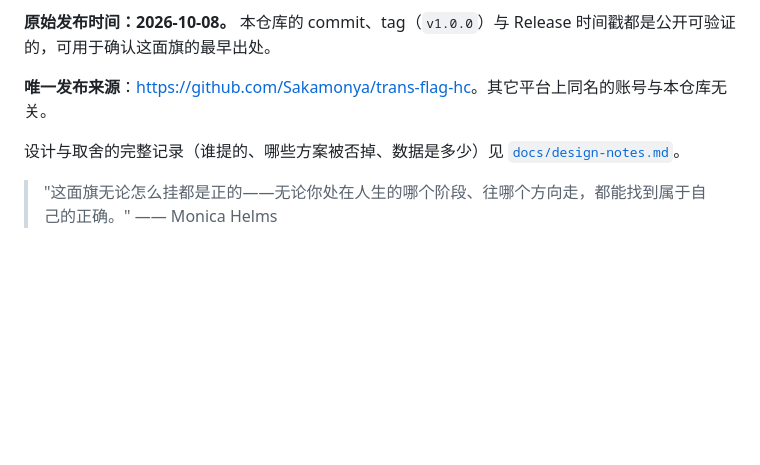
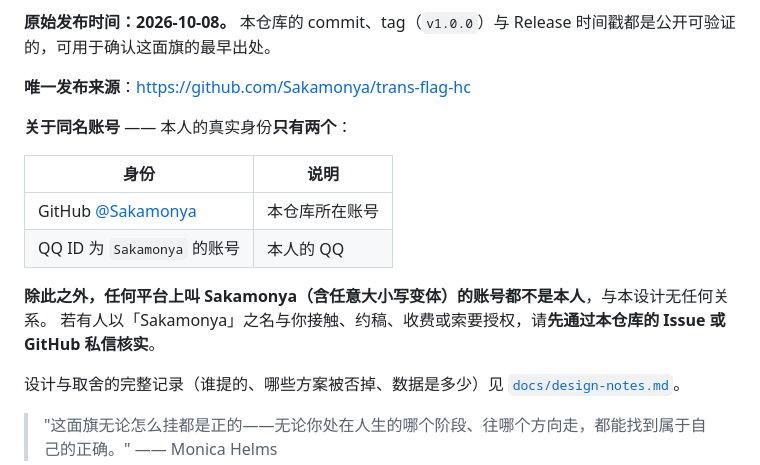
Before and after one commit to Sakamonya/trans-flag-hc, a Markdown page: README.md, the part around the change. Rendered like a GitHub page; blank space fills up the shorter version.

```diff
--- a/README.md
+++ b/README.md
@@ -214,7 +214,17 @@ CC0 意味着你可以商用、改造、**不署名**地使用本仓库的任何
 
 **原始发布时间：2026-10-08。** 本仓库的 commit、tag（`v1.0.0`）与 Release 时间戳都是公开可验证的，可用于确认这面旗的最早出处。
 
-**唯一发布来源**：<https://github.com/Sakamonya/trans-flag-hc>。其它平台上同名的账号与本仓库无关。
+**唯一发布来源**：<https://github.com/Sakamonya/trans-flag-hc>
+
+**关于同名账号** —— 本人的真实身份**只有两个**：
+
+| 身份 | 说明 |
+|---|---|
+| GitHub [@Sakamonya](https://github.com/Sakamonya) | 本仓库所在账号 |
+| QQ ID 为 `Sakamonya` 的账号 | 本人的 QQ |
+
+**除此之外，任何平台上叫 Sakamonya（含任意大小写变体）的账号都不是本人**，与本设计无任何关系。
+若有人以「Sakamonya」之名与你接触、约稿、收费或索要授权，请**先通过本仓库的 Issue 或 GitHub 私信核实**。
 
 设计与取舍的完整记录（谁提的、哪些方案被否掉、数据是多少）见 [`docs/design-notes.md`](docs/design-notes.md)。
 
```
Also changed, not shown: README.en.md (+13 -2 lines).
